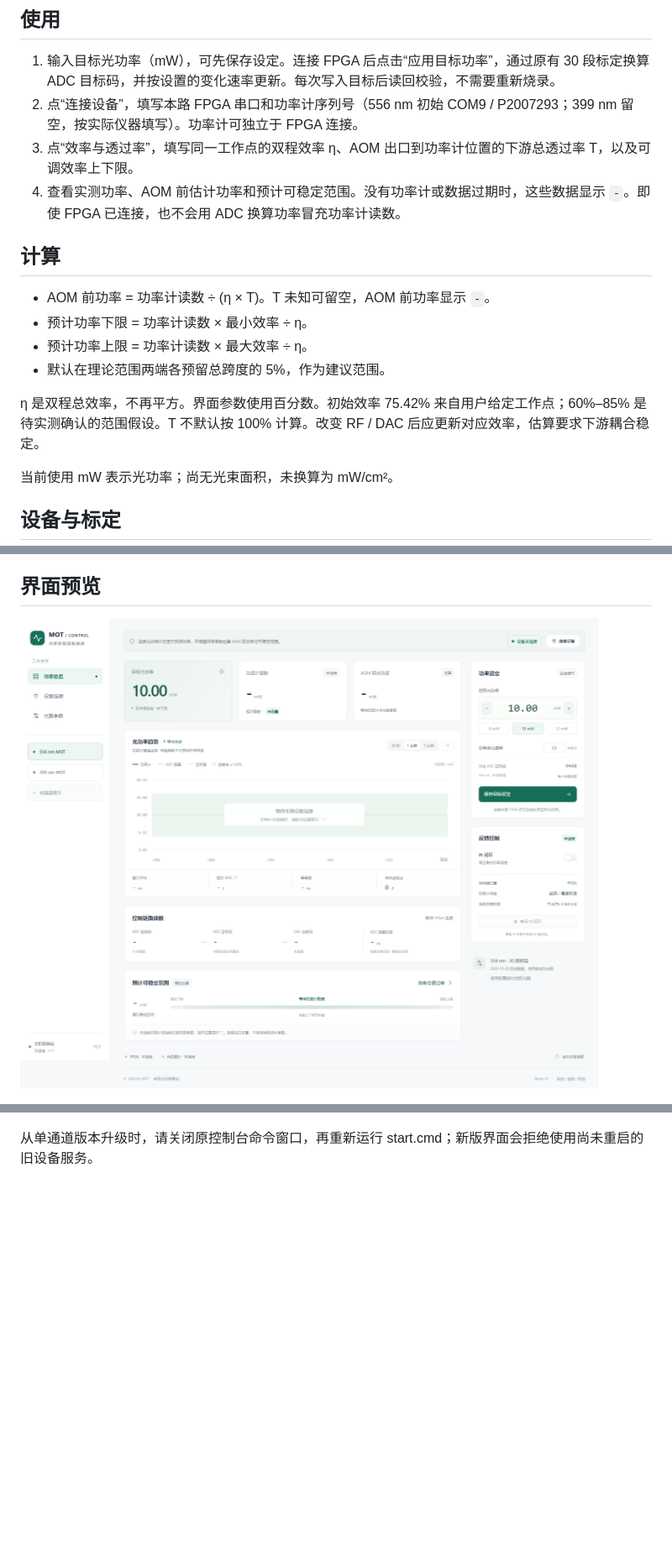
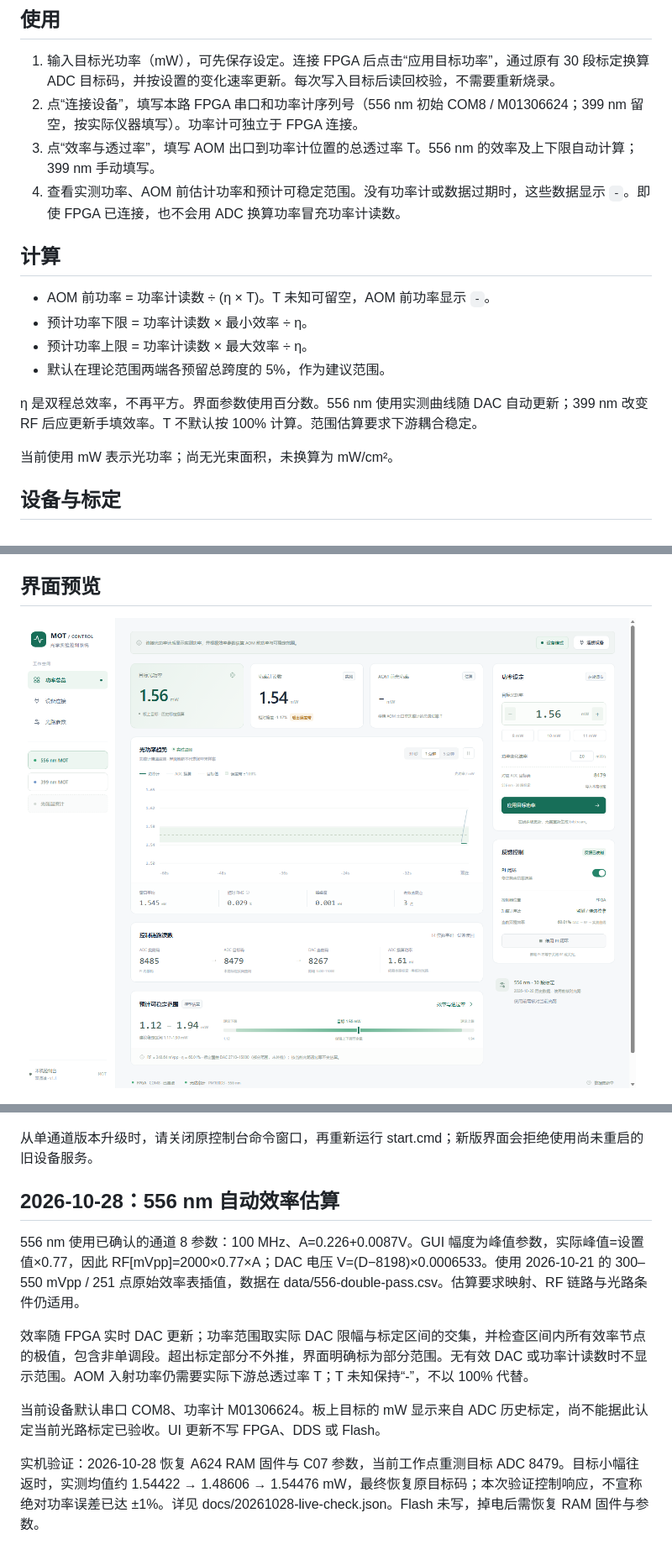
Before and after one commit to soyotoanon/20261026-PID-Control-Console, a Markdown page: README.md, 3 parts joined by grey strips. Shown at 84% size. GitHub-like rendering; pictures changed too: docs/ui-preview.png; blank space fills up the shorter version.

```diff
--- a/README.md
+++ b/README.md
@@ -17,8 +17,8 @@
 ## 使用
 
 1. 输入目标光功率（mW），可先保存设定。连接 FPGA 后点击“应用目标功率”，通过原有 30 段标定换算 ADC 目标码，并按设置的变化速率更新。每次写入目标后读回校验，不需要重新烧录。
-2. 点“连接设备”，填写本路 FPGA 串口和功率计序列号（556 nm 初始 COM9 / P2007293；399 nm 留空，按实际仪器填写）。功率计可独立于 FPGA 连接。
-3. 点“效率与透过率”，填写同一工作点的双程效率 η、AOM 出口到功率计位置的下游总透过率 T，以及可调效率上下限。
+2. 点“连接设备”，填写本路 FPGA 串口和功率计序列号（556 nm 初始 COM8 / M01306624；399 nm 留空，按实际仪器填写）。功率计可独立于 FPGA 连接。
+3. 点“效率与透过率”，填写 AOM 出口到功率计位置的总透过率 T。556 nm 的效率及上下限自动计算；399 nm 手动填写。
 4. 查看实测功率、AOM 前估计功率和预计可稳定范围。没有功率计或数据过期时，这些数据显示 `-`。即使 FPGA 已连接，也不会用 ADC 换算功率冒充功率计读数。
 
 ## 计算
@@ -28,7 +28,7 @@
 - 预计功率上限 = 功率计读数 × 最大效率 ÷ η。
 - 默认在理论范围两端各预留总跨度的 5%，作为建议范围。
 
-η 是双程总效率，不再平方。界面参数使用百分数。初始效率 75.42% 来自用户给定工作点；60%–85% 是待实测确认的范围假设。T 不默认按 100% 计算。改变 RF / DAC 后应更新对应效率，估算要求下游耦合稳定。
+η 是双程总效率，不再平方。界面参数使用百分数。556 nm 使用实测曲线随 DAC 自动更新；399 nm 改变 RF 后应更新手填效率。T 不默认按 100% 计算。范围估算要求下游耦合稳定。
 
 当前使用 mW 表示光功率；尚无光束面积，未换算为 mW/cm²。
 
@@ -56,3 +56,14 @@
 ![399 nm PID Control Console](docs/ui399-preview.png)
 
 从单通道版本升级时，请关闭原控制台命令窗口，再重新运行 start.cmd；新版界面会拒绝使用尚未重启的旧设备服务。
+
+
+## 2026-10-28：556 nm 自动效率估算
+
+556 nm 使用已确认的通道 8 参数：100 MHz、A=0.226+0.0087V。GUI 幅度为峰值参数，实际峰值=设置值×0.77，因此 RF[mVpp]=2000×0.77×A；DAC 电压 V=(D−8198)×0.0006533。使用 2026-10-21 的 300–550 mVpp / 251 点原始效率表插值，数据在 data/556-double-pass.csv。估算要求映射、RF 链路与光路条件仍适用。
+
+效率随 FPGA 实时 DAC 更新；功率范围取实际 DAC 限幅与标定区间的交集，并检查区间内所有效率节点的极值，包含非单调段。超出标定部分不外推，界面明确标为部分范围。无有效 DAC 或功率计读数时不显示范围。AOM 入射功率仍需要实际下游总透过率 T；T 未知保持“-”，不以 100% 代替。
+
+当前设备默认串口 COM8、功率计 M01306624。板上目标的 mW 显示来自 ADC 历史标定，尚不能据此认定当前光路标定已验收。UI 更新不写 FPGA、DDS 或 Flash。
+
+实机验证：2026-10-28 恢复 A624 RAM 固件与 C07 参数，当前工作点重测目标 ADC 8479。目标小幅往返时，实测均值约 1.54422 → 1.48606 → 1.54476 mW，最终恢复原目标码；本次验证控制响应，不宣称绝对功率误差已达 ±1%。详见 docs/20261028-live-check.json。Flash 未写，掉电后需恢复 RAM 固件与参数。
```
Also changed, not shown: 6 other files.
